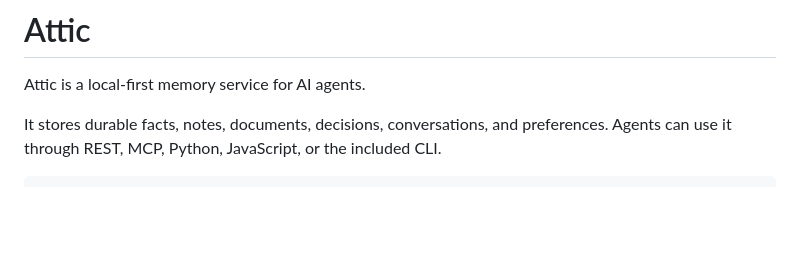
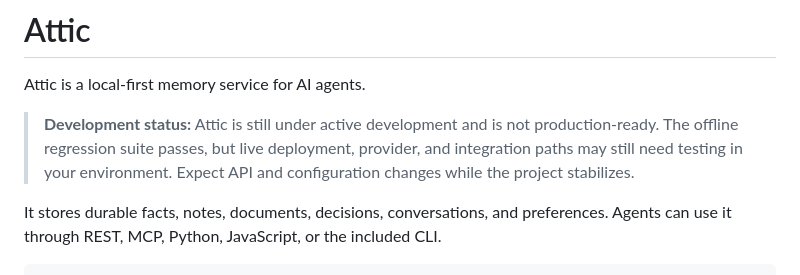
Before and after one commit to YKK0030/attic, a Markdown page: README.md, the part around the change. GitHub-like rendering; blank space fills up the shorter version.

Commit message:
docs: mark project as under development

```diff
--- a/README.md
+++ b/README.md
@@ -1,6 +1,11 @@
 # Attic
 
 Attic is a local-first memory service for AI agents.
+
+> **Development status:** Attic is still under active development and is not
+> production-ready. The offline regression suite passes, but live deployment,
+> provider, and integration paths may still need testing in your environment.
+> Expect API and configuration changes while the project stabilizes.
 
 It stores durable facts, notes, documents, decisions, conversations, and
 preferences. Agents can use it through REST, MCP, Python, JavaScript, or the
```
